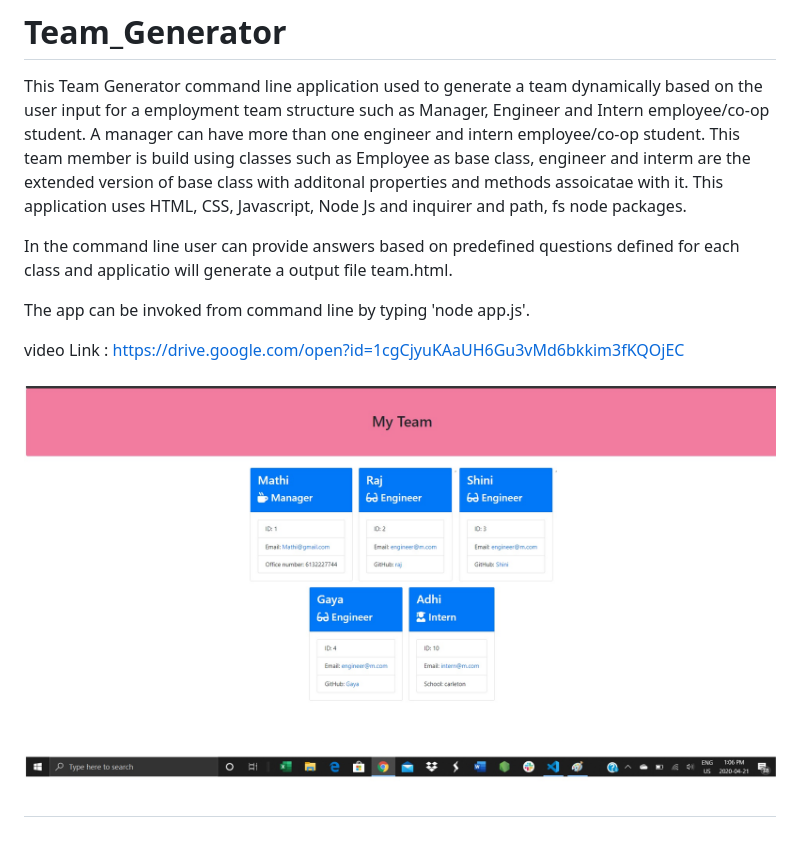
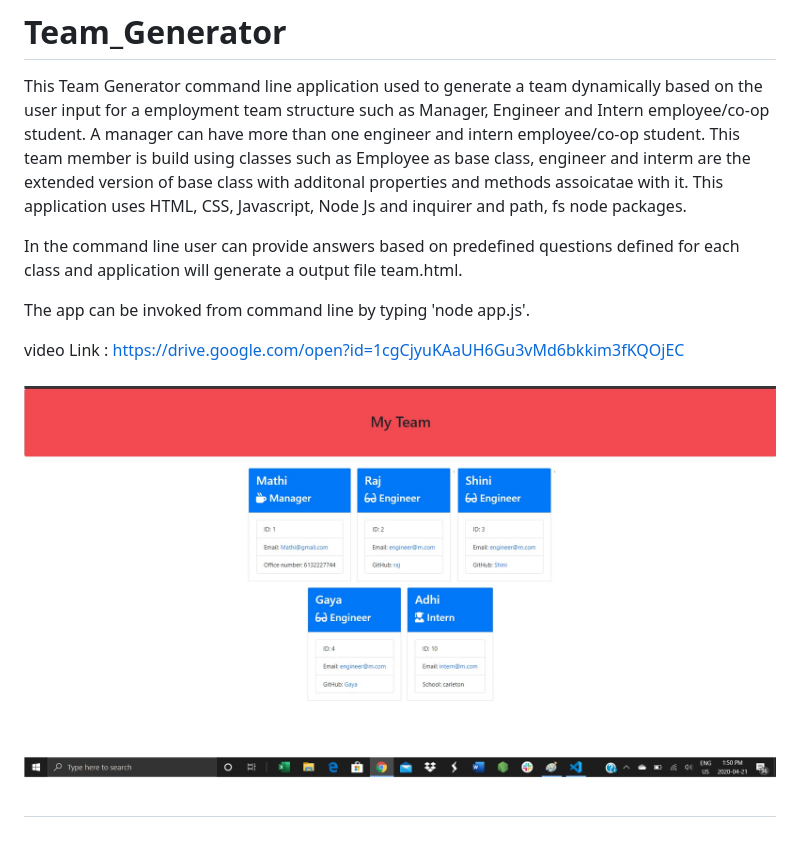
Before and after one commit to mathigayathri2001/Team_Generator, a Markdown page: README.md, the part around the change. GitHub-like rendering; pictures changed too: Assets/img.jpg (deleted), Assets/img1.jpg (added).

Commit message:
updated img and change style in main.html

```diff
--- a/README.md
+++ b/README.md
@@ -2,10 +2,10 @@
 
 This Team Generator command line application used to generate a team dynamically based on the user input for a employment team structure such as Manager, Engineer and Intern employee/co-op student. A manager can have more than one engineer and intern employee/co-op student. This team member is build using classes such as Employee as base class, engineer and interm are the extended version of base class with additonal properties and methods assoicatae with it. This application uses HTML, CSS, Javascript, Node Js and inquirer and path, fs node packages.
 
-In the command line user can provide answers based on predefined questions defined for each class and applicatio will generate a output file team.html.
+In the command line user can provide answers based on predefined questions defined for each class and application will generate a output file team.html.
 
 The app can be invoked from command line by typing 'node app.js'.
 
 video Link : https://drive.google.com/open?id=1cgCjyuKAaUH6Gu3vMd6bkkim3fKQOjEC
 
-# ![Page](Assets/img.jpg)
+# ![Page](Assets/img1.jpg)
```
Also changed, not shown: 2 other files.
